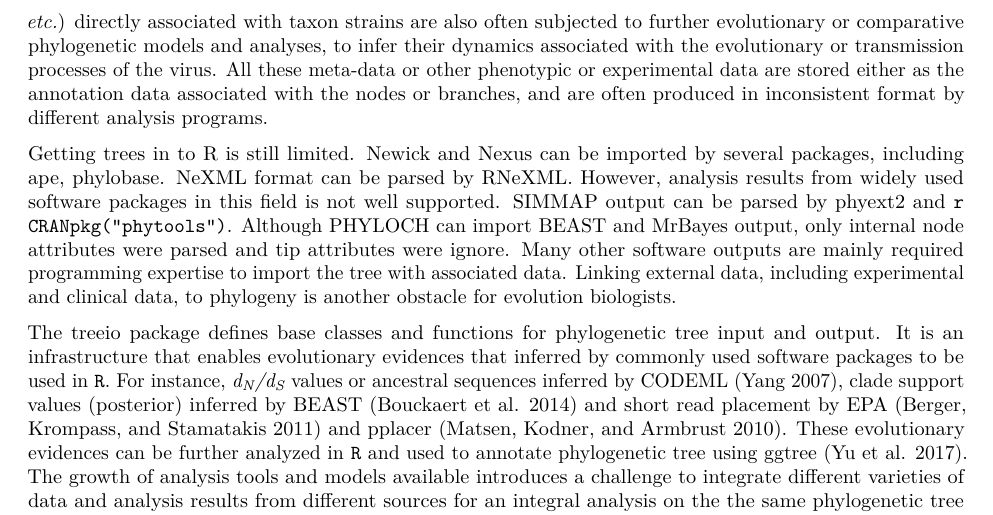
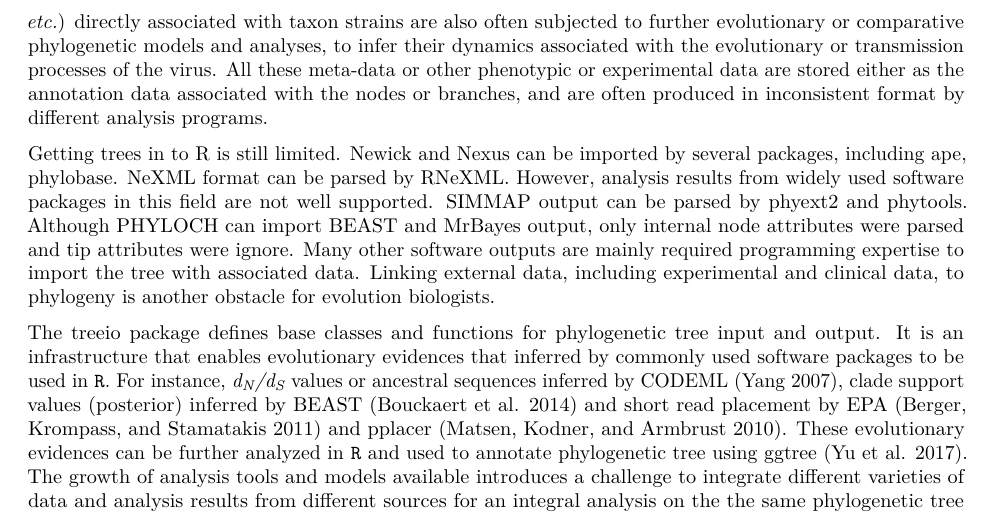
Before and after one commit to YuLab-SMU/treeio, an R Markdown document (vignettes/Importer.Rmd): part of page 2 of 11, cut so that both start at the same text. Rendered offline with R 4.5, knitr and Pandoc, then LaTeX, with nearby package versions; some code elsewhere in the file could not run offline.

Commit message:
update docs

```diff
--- a/vignettes/Importer.Rmd
+++ b/vignettes/Importer.Rmd
@@ -64,9 +64,9 @@ inconsistent format by different analysis programs.
 Getting trees in to R is still limited. Newick and Nexus can be imported by
 several packages, including `r CRANpkg("ape")`, `r CRANpkg("phylobase")`. NeXML
 format can be parsed by `r CRANpkg("RNeXML")`. However, analysis results from
-widely used software packages in this field is not well
-supported. SIMMAP output can be parsed by `r CRANpkg("phyext2")` and `r
-CRANpkg("phytools")`. Although [PHYLOCH](http://www.christophheibl.de/Rpackages.html) can
+widely used software packages in this field are not well
+supported. SIMMAP output can be parsed by `r CRANpkg("phyext2")` and `r CRANpkg("phytools")`.
+Although [PHYLOCH](http://www.christophheibl.de/Rpackages.html) can
 import BEAST and MrBayes output, only internal node attributes were parsed and
 tip attributes were ignore. Many other software outputs are mainly required
 programming expertise to import the tree with associated data. Linking external
```
Also changed, not shown: vignettes/Importer.Rmd (2 more changed lines), 1 other file.
